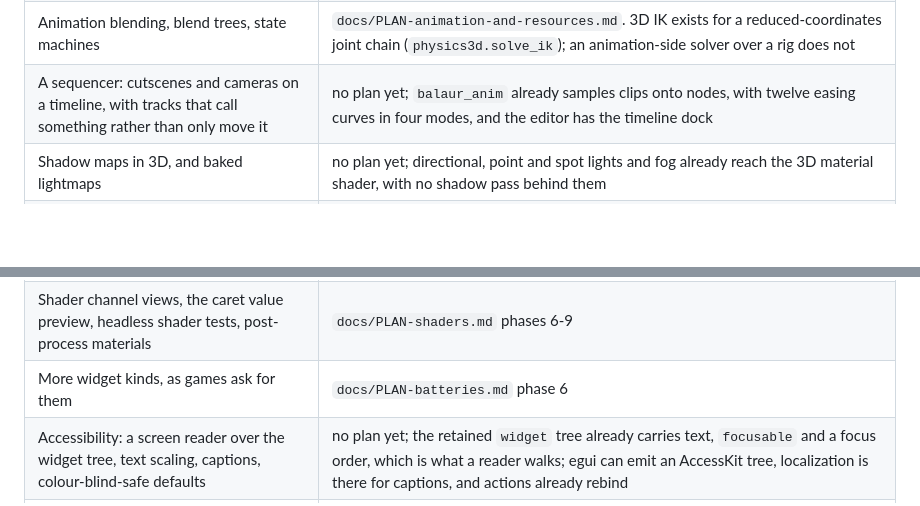
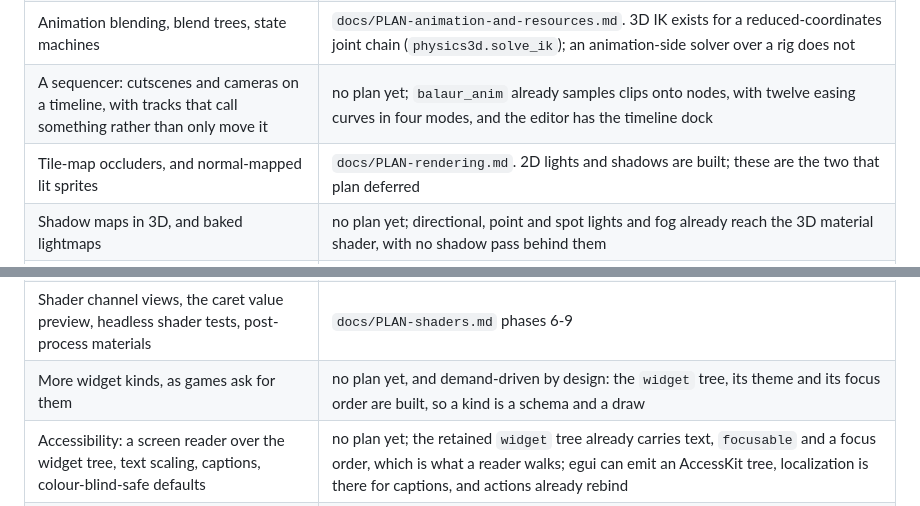
Before and after one commit to balaurengine/balaur, a Markdown page: ARCHITECTURE.md, 2 parts joined by grey strips. Rendered like a GitHub page; blank space fills up the shorter version.

```diff
--- a/ARCHITECTURE.md
+++ b/ARCHITECTURE.md
@@ -1862,13 +1862,14 @@ release finished.
 | Named collision layers, script physics hooks on a `parallel` build, solver tuning carried in a recording's header, `f64` for the whole engine rather than physics alone | `docs/PLAN-rapier.md`. Everything else rapier has is built |
 | Animation blending, blend trees, state machines | `docs/PLAN-animation-and-resources.md`. 3D IK exists for a reduced-coordinates joint chain (`physics3d.solve_ik`); an animation-side solver over a rig does not |
 | A sequencer: cutscenes and cameras on a timeline, with tracks that call something rather than only move it | no plan yet; `balaur_anim` already samples clips onto nodes, with twelve easing curves in four modes, and the editor has the timeline dock |
+| Tile-map occluders, and normal-mapped lit sprites | `docs/PLAN-rendering.md`. 2D lights and shadows are built; these are the two that plan deferred |
 | Shadow maps in 3D, and baked lightmaps | no plan yet; directional, point and spot lights and fog already reach the 3D material shader, with no shadow pass behind them |
 | Frustum and occlusion culling, level of detail, instancing of repeated meshes | no plan yet; the renderer draws every node it is handed, and `Renderable` + `GlobalTransform` is where a visibility pass would sit |
 | Drawing terrain: a mesher for the `heightfield` and `voxels` assets, and tools to paint them | no plan yet; both asset types exist and physics builds colliders from them — nothing draws either |
 | More than one view: split screen, a camera rendered to a texture, picture-in-picture | no plan yet; the `camera` component drives one 2D and one 3D view, and the offscreen path already renders with no OS window |
 | Video playback: a movie on a texture with its audio on a bus | no plan yet; nothing decodes a container, and a frame would ride the texture path sprites use. Render-side only — a video never feeds simulation state |
 | Shader channel views, the caret value preview, headless shader tests, post-process materials | `docs/PLAN-shaders.md` phases 6-9 |
-| More widget kinds, as games ask for them | `docs/PLAN-batteries.md` phase 6 |
+| More widget kinds, as games ask for them | no plan yet, and demand-driven by design: the `widget` tree, its theme and its focus order are built, so a kind is a schema and a draw |
 | Accessibility: a screen reader over the widget tree, text scaling, captions, colour-blind-safe defaults | no plan yet; the retained `widget` tree already carries text, `focusable` and a focus order, which is what a reader walks; egui can emit an AccessKit tree, localization is there for captions, and actions already rebind |
 | Navigation: a navmesh baked from the scene, A* over it or over a grid, agents that avoid each other | no plan yet; nothing in the tree pathfinds. Behaviour over it stays a script's job |
 | Motion and haptics beyond a PlayStation pad: Switch Pro and Joy-Con gyro, per-unit sensor calibration, adaptive triggers and light bars, waveform haptics, device motion on a phone, gamepads on iOS and Android | `docs/PLAN-input.md` §2 and steps 2-7. Rumble over `gilrs::ff`, and gyro, accelerometer and touchpad decoded from DualSense and DualShock 4 HID reports, shipped in 0.1.0 |
```
Also changed, not shown: docs/PLAN-rendering.md (added, +34 -0 lines).
